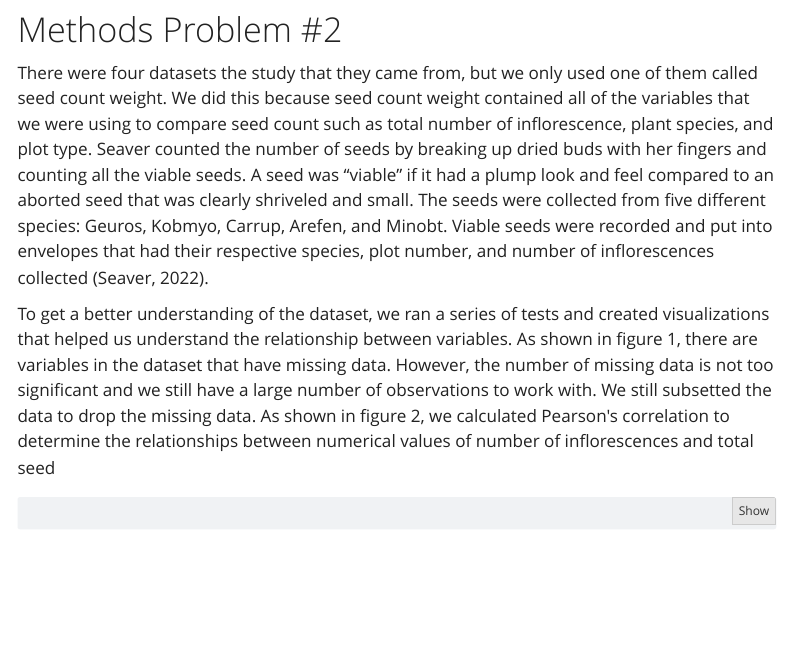
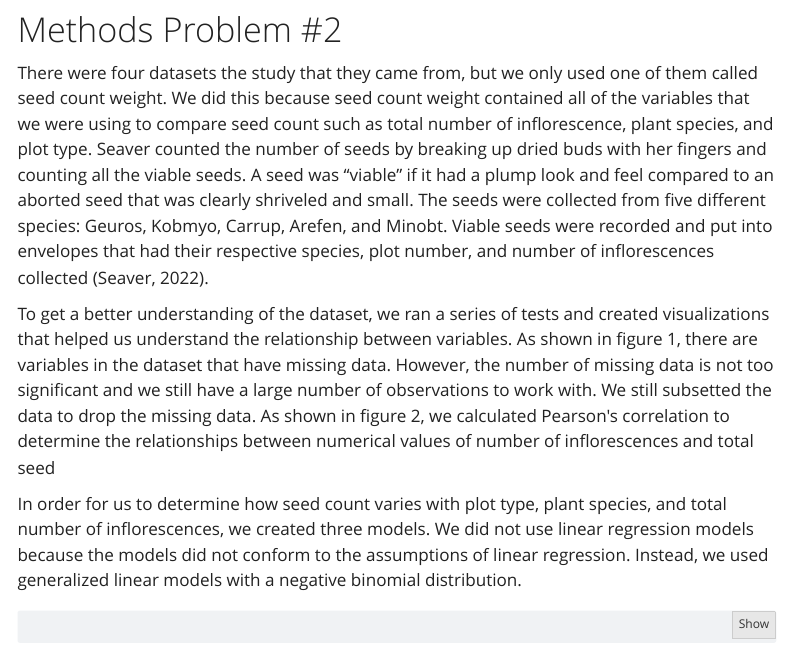
Before and after one commit to stephanie-t-nguyen/ENVS-193DS-final-project, a Quarto document (code/final_project_code.qmd): the page in a window 1100 px wide, from 5330 px down. Rendered offline with R 4.5, knitr and Pandoc in place of Quarto, with nearby package versions; code that draws random numbers runs with fixed seeds of ours; some code elsewhere in the file could not run offline; menus at the side of the page are left out.

Commit message:
More work on methods

````diff
--- a/code/final_project_code.qmd
+++ b/code/final_project_code.qmd
@@ -236,6 +236,8 @@ There were four datasets the study that they came from, but we only used one of
 
 To get a better understanding of the dataset, we ran a series of tests and created visualizations that helped us understand the relationship between variables. As shown in figure 1, there are variables in the dataset that have missing data. However, the number of missing data is not too significant and we still have a large number of observations to work with. We still subsetted the data to drop the missing data. As shown in figure 2, we calculated Pearson\'s correlation to determine the relationships between numerical values of number of inflorescences and total seed
 
+In order for us to determine how seed count varies with plot type, plant species, and total number of inflorescences, we created three models. We did not use linear regression models because the models did not conform to the assumptions of linear regression. Instead, we used generalized linear models with a negative binomial distribution.
+
 ```{r}
 gg_miss_var(pollinator) #Most of tag_num missing
 gg_miss_var(seed_ctwt) #Most of dist_fr_shr, wt_seeds_mg, nr_seeds missing
````
